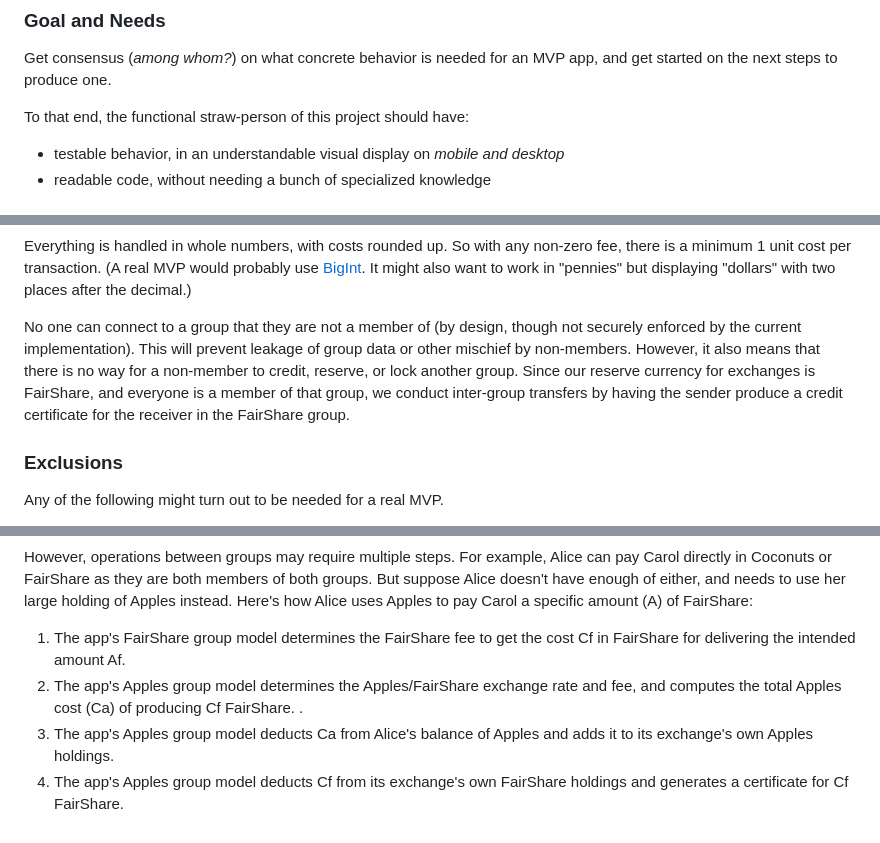
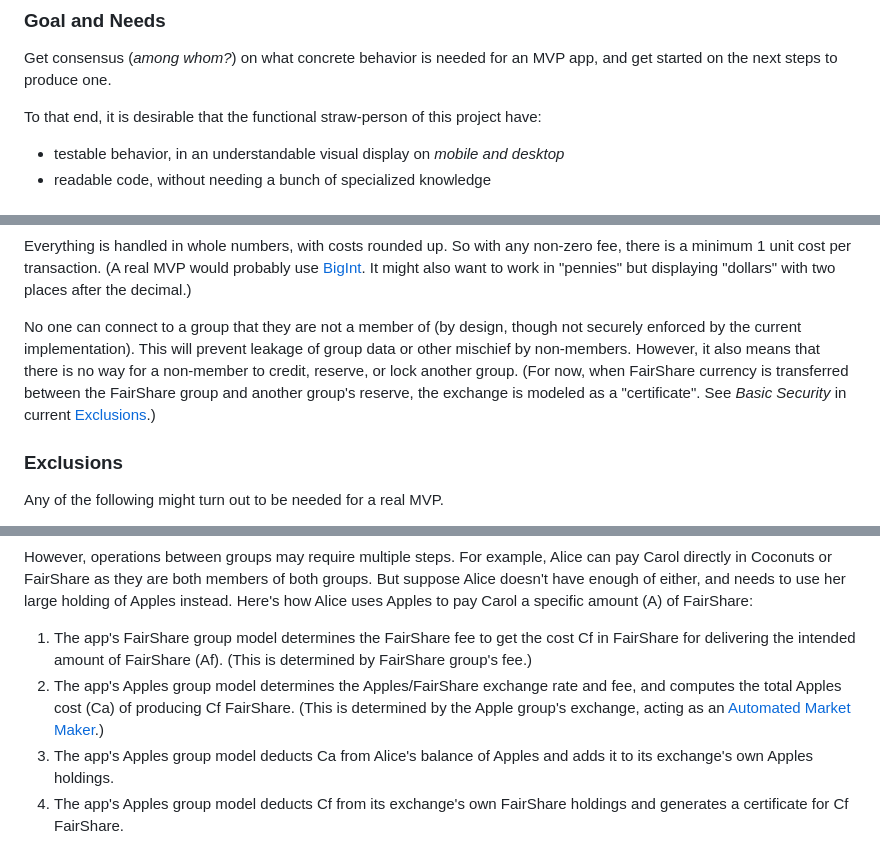
Before and after one commit to howard-stearns/FairShare, a Markdown page: README.md, 3 parts joined by grey strips. Rendered like a GitHub page.

Commit message:
Thomas comments

```diff
--- a/README.md
+++ b/README.md
@@ -26,7 +26,7 @@ Nonetheless, it is possible to move forward. As a first step towards an MVP, we
 
 Get consensus (_among whom?_) on what concrete behavior is needed for an MVP app, and get started on the next steps to produce one.
 
-To that end, the functional straw-person of this project should have:
+To that end, it is desirable that the functional straw-person of this project have:
 - testable behavior, in an understandable visual display on _mobile and desktop_
 - readable code, without needing a bunch of specialized knowledge
 
@@ -49,7 +49,7 @@ To allow payment to members of other groups, I have used the [Uniswap](https://d
 
 Everything is handled in whole numbers, with costs rounded up. So with any non-zero fee, there is a minimum 1 unit cost per transaction. (A real MVP would probably use [BigInt](https://developer.mozilla.org/en-US/docs/Web/JavaScript/Reference/Global_Objects/BigInt). It might also want to work in "pennies" but displaying "dollars" with two places after the decimal.)
 
-No one can connect to a group that they are not a member of (by design, though not securely enforced by the current implementation). This will prevent leakage of group data or other mischief by non-members. However, it also means that there is no way for a non-member to credit, reserve, or lock another group. Since our reserve currency for exchanges is FairShare, and everyone is a member of that group, we conduct inter-group transfers by having the sender produce a credit certificate for the receiver in the FairShare group.
+No one can connect to a group that they are not a member of (by design, though not securely enforced by the current implementation). This will prevent leakage of group data or other mischief by non-members. However, it also means that there is no way for a non-member to credit, reserve, or lock another group. (For now, when FairShare currency is transferred between the FairShare group and another group's reserve, the exchange is modeled as a "certificate". See _Basic Security_ in current [Exclusions](#exclusions).)
 
 
 ### Exclusions
@@ -113,8 +113,8 @@ This all happens in one atomic operation on the app's Apples group model. Notice
 
 However, operations between groups may require multiple steps. For example, Alice can pay Carol directly in Coconuts or FairShare as they are both members of both groups. But suppose Alice doesn't have enough of either, and needs to use her large holding of Apples instead. Here's how Alice uses Apples to pay Carol a specific amount (A) of FairShare:
 
-1. The app's FairShare group model determines the FairShare fee to get the cost Cf in FairShare for delivering the intended amount Af.
-2. The app's Apples group model determines the Apples/FairShare exchange rate and fee, and computes the total Apples cost (Ca) of producing Cf FairShare. .
+1. The app's FairShare group model determines the FairShare fee to get the cost Cf in FairShare for delivering the intended amount of FairShare (Af). (This is determined by FairShare group's fee.)
+2. The app's Apples group model determines the Apples/FairShare exchange rate and fee, and computes the total Apples cost (Ca) of producing Cf FairShare. (This is determined by the Apple group's exchange, acting as an [Automated Market Maker](https://en.wikipedia.org/wiki/Constant_function_market_maker).)
 3. The app's Apples group model deducts Ca from Alice's balance of Apples and adds it to its exchange's own Apples holdings.
 4. The app's Apples group model deducts Cf from its exchange's own FairShare holdings and generates a certificate for Cf FairShare.
 5. The app's FairShare model receives the certificate for Cf FairShare, takes the fee out of circulation, and adds Af to Carol's balance. (A certificate is used between steps 4 and 5 because the Groups can trust their own internal operations, but cannot trust the client or the wire messages to accurately present the number from 4 at step 5. The number is encoded in a certificate.)
```
Also changed, not shown: other parts of README.md (+1 -1 lines).
